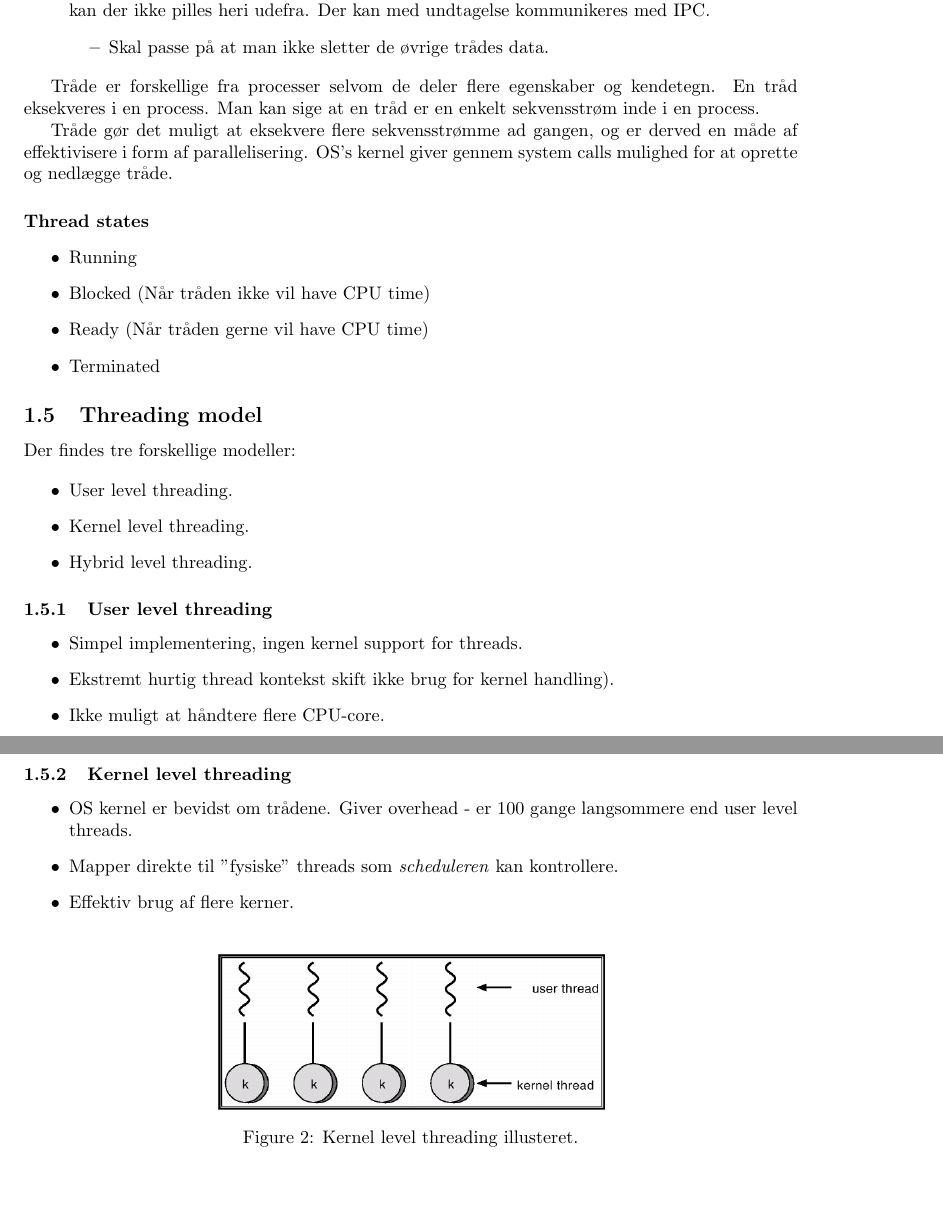
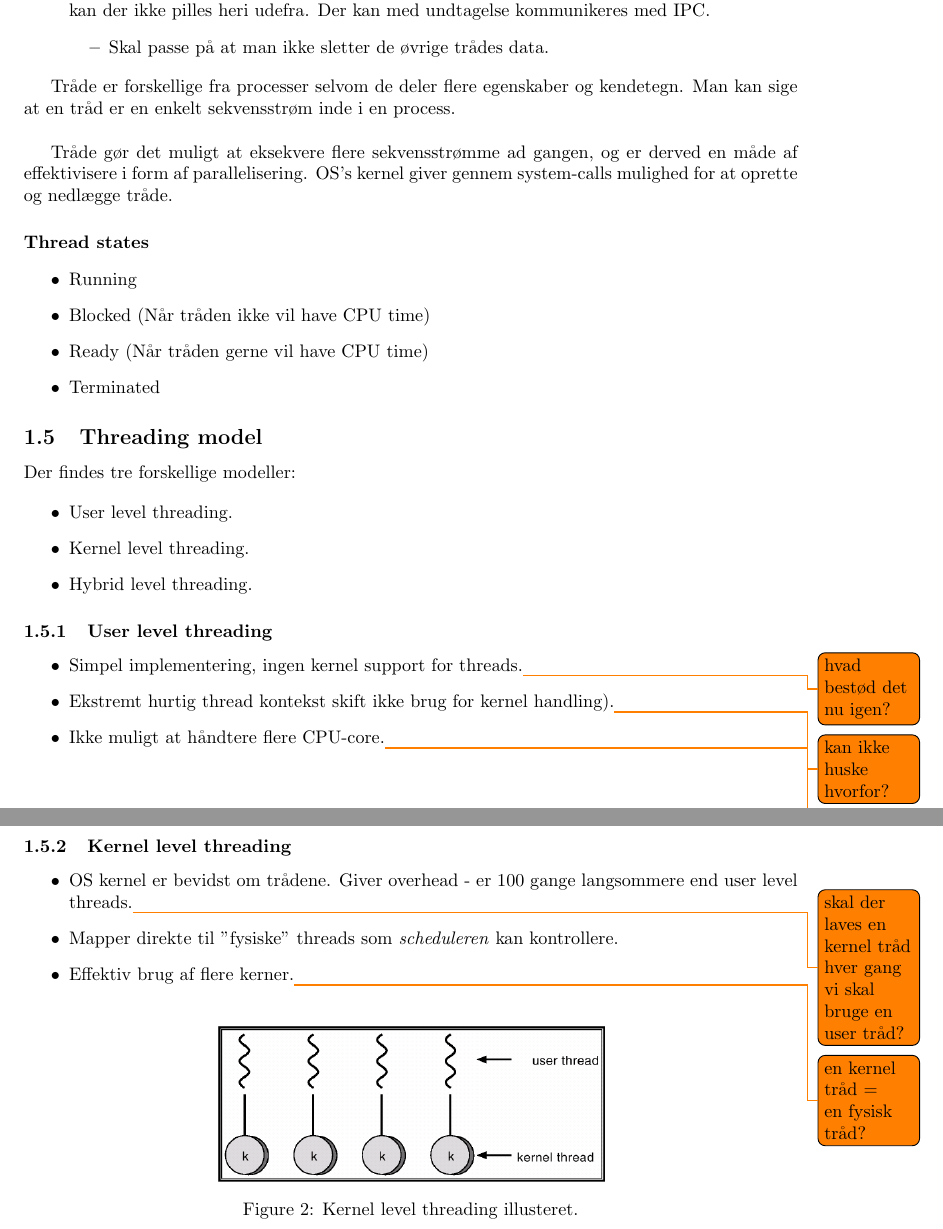
Before and after one commit to joachimda/I3ISU, a LaTeX document (Eksamen/Dispositioner/Indlejret Software Udvikling - Dispositioner.tex, which reads Eksamen/Dispositioner/docs/spm1_programs_os_and_kernel.tex): two parts of pages 5 and 6 of 34, joined at a grey line, cut so that both start at the same text, the shorter picture padded with empty space. Compiled offline with pdfLaTeX.

Commit message:
before review and test of spm1, added some todos

```diff
--- a/Eksamen/Dispositioner/docs/spm1_programs_os_and_kernel.tex
+++ b/Eksamen/Dispositioner/docs/spm1_programs_os_and_kernel.tex
@@ -54,9 +54,9 @@
 	\end{itemize}
 \end{itemize}
 
-Tråde er forskellige fra processer selvom de deler flere egenskaber og kendetegn. En tråd eksekveres i en process. Man kan sige at en tråd er en enkelt sekvensstrøm inde i en process.
+Tråde er forskellige fra processer selvom de deler flere egenskaber og kendetegn. Man kan sige at en tråd er en enkelt sekvensstrøm inde i en process.\\
 
-Tråde gør det muligt at eksekvere flere sekvensstrømme ad gangen, og er derved en måde af effektivisere i form af parallelisering. OS's kernel giver gennem system calls mulighed for at oprette og nedlægge tråde.
+Tråde gør det muligt at eksekvere flere sekvensstrømme ad gangen, og er derved en måde af effektivisere i form af parallelisering. OS's kernel giver gennem system-calls mulighed for at oprette og nedlægge tråde.
 
 \paragraph{Thread states}
 \begin{itemize}
@@ -78,9 +78,9 @@ Der findes tre forskellige modeller:
 
 \subsubsection{User level threading}
 \begin{itemize}
-	\item Simpel implementering, ingen kernel support for threads.
-	\item Ekstremt hurtig thread kontekst skift ikke brug for kernel handling).
-	\item Ikke muligt at håndtere flere CPU-core.
+	\item Simpel implementering, ingen kernel support for threads.\todo{hvad bestød det nu igen?}
+	\item Ekstremt hurtig thread kontekst skift ikke brug for kernel handling).\todo{kan ikke huske hvorfor?}
+	\item Ikke muligt at håndtere flere CPU-core.\todo{igen hvorfor?}
 \end{itemize}
 
 \begin{figure}[H]
@@ -92,9 +92,9 @@ Der findes tre forskellige modeller:
 
 \subsubsection{Kernel level threading}
 \begin{itemize}
-	\item OS kernel er bevidst om trådene. Giver overhead - er 100 gange langsommere end user level threads.
+	\item OS kernel er bevidst om trådene. Giver overhead - er 100 gange langsommere end user level threads.\todo{skal der laves en kernel tråd hver gang vi skal bruge en user tråd?}
 	\item Mapper direkte til "fysiske" threads som \textit{scheduleren} kan kontrollere.
-	\item Effektiv brug af flere kerner.
+	\item Effektiv brug af flere kerner.\todo{en kernel tråd = en fysisk tråd?}
 \end{itemize}
 
 \begin{figure}[H]
```
Also changed, not shown: Eksamen/Dispositioner/docs/spm1_programs_os_and_kernel.tex (34 more changed lines), 2 other files. Lines whose indentation alone changed are shown as unchanged.
